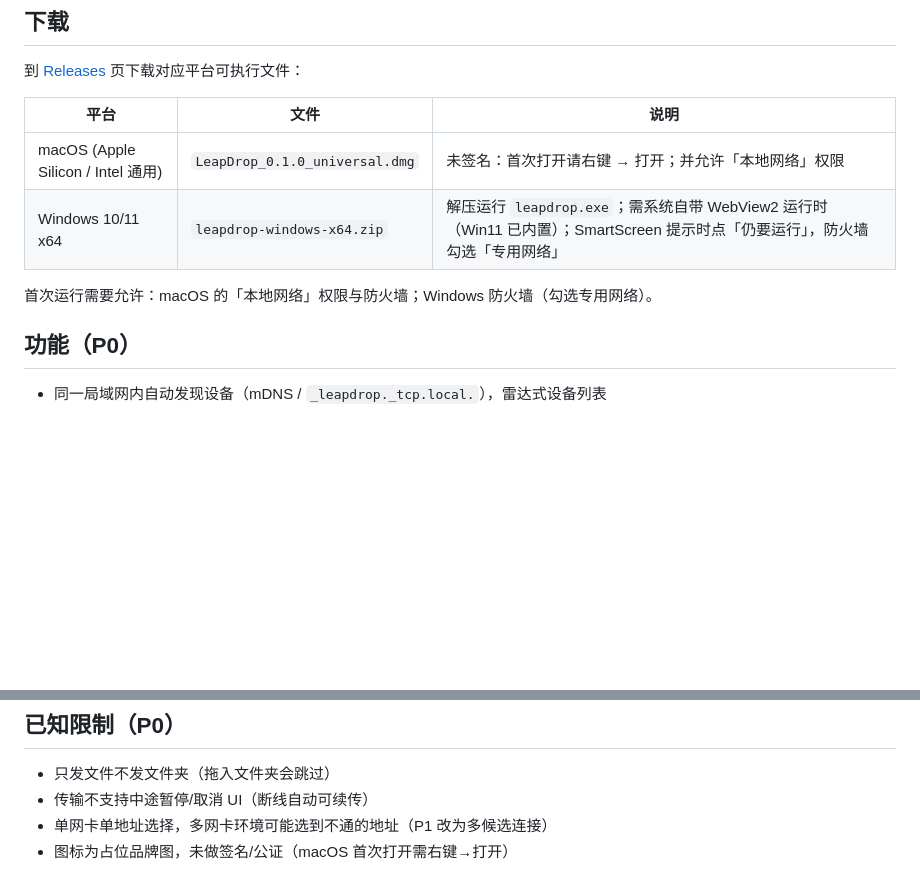
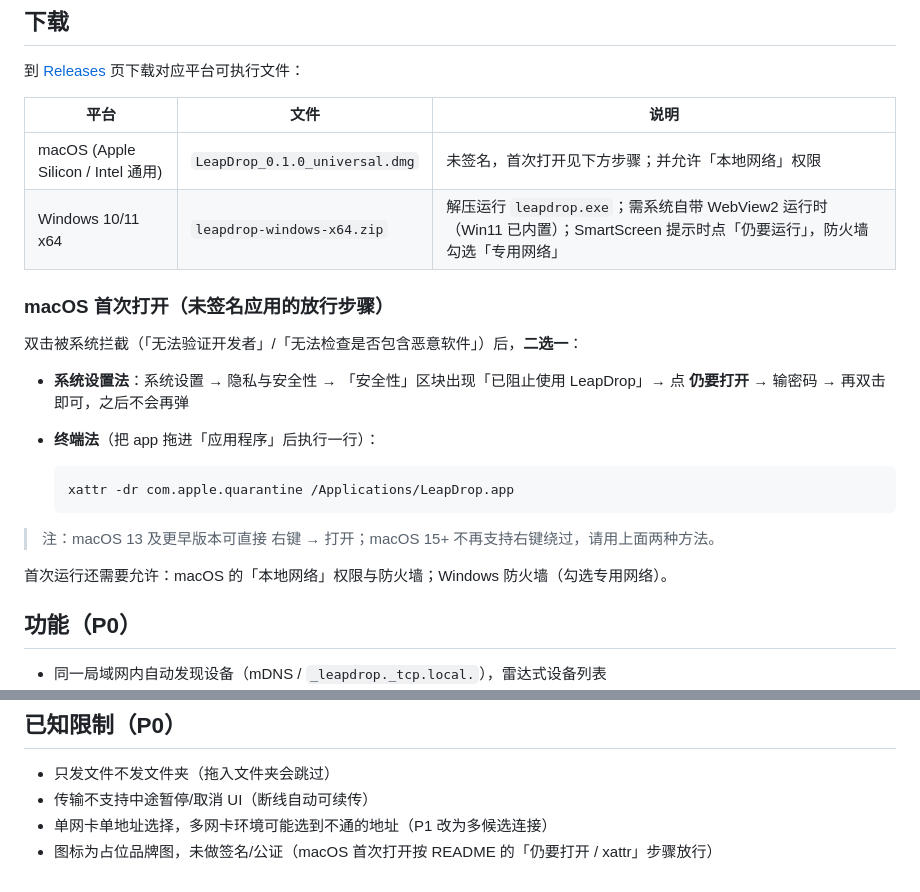
Before and after one commit to Hao2048/leapdrop, a Markdown page: README.md, 2 parts joined by grey strips. Rendered like a GitHub page; blank space fills up the shorter version.

Commit message:
docs: 修正 macOS 15+ 未签名应用的首次打开步骤（右键绕过已失效）

````diff
--- a/README.md
+++ b/README.md
@@ -10,10 +10,23 @@
 
 | 平台 | 文件 | 说明 |
 |---|---|---|
-| macOS (Apple Silicon / Intel 通用) | `LeapDrop_0.1.0_universal.dmg` | 未签名：首次打开请右键 → 打开；并允许「本地网络」权限 |
+| macOS (Apple Silicon / Intel 通用) | `LeapDrop_0.1.0_universal.dmg` | 未签名，首次打开见下方步骤；并允许「本地网络」权限 |
 | Windows 10/11 x64 | `leapdrop-windows-x64.zip` | 解压运行 `leapdrop.exe`；需系统自带 WebView2 运行时（Win11 已内置）；SmartScreen 提示时点「仍要运行」，防火墙勾选「专用网络」 |
 
-首次运行需要允许：macOS 的「本地网络」权限与防火墙；Windows 防火墙（勾选专用网络）。
+### macOS 首次打开（未签名应用的放行步骤）
+
+双击被系统拦截（「无法验证开发者」/「无法检查是否包含恶意软件」）后，**二选一**：
+
+- **系统设置法**：系统设置 → 隐私与安全性 → 「安全性」区块出现「已阻止使用 LeapDrop」→ 点 **仍要打开** → 输密码 → 再双击即可，之后不会再弹
+- **终端法**（把 app 拖进「应用程序」后执行一行）：
+
+  ```bash
+  xattr -dr com.apple.quarantine /Applications/LeapDrop.app
+  ```
+
+> 注：macOS 13 及更早版本可直接 右键 → 打开；macOS 15+ 不再支持右键绕过，请用上面两种方法。
+
+首次运行还需要允许：macOS 的「本地网络」权限与防火墙；Windows 防火墙（勾选专用网络）。
 
 ## 功能（P0）
 
@@ -80,4 +93,4 @@ POST /api/finalize/{token}   → 对端流式 sha256 校验并落盘
 - 只发文件不发文件夹（拖入文件夹会跳过）
 - 传输不支持中途暂停/取消 UI（断线自动可续传）
 - 单网卡单地址选择，多网卡环境可能选到不通的地址（P1 改为多候选连接）
-- 图标为占位品牌图，未做签名/公证（macOS 首次打开需右键→打开）
+- 图标为占位品牌图，未做签名/公证（macOS 首次打开按 README 的「仍要打开 / xattr」步骤放行）
````
